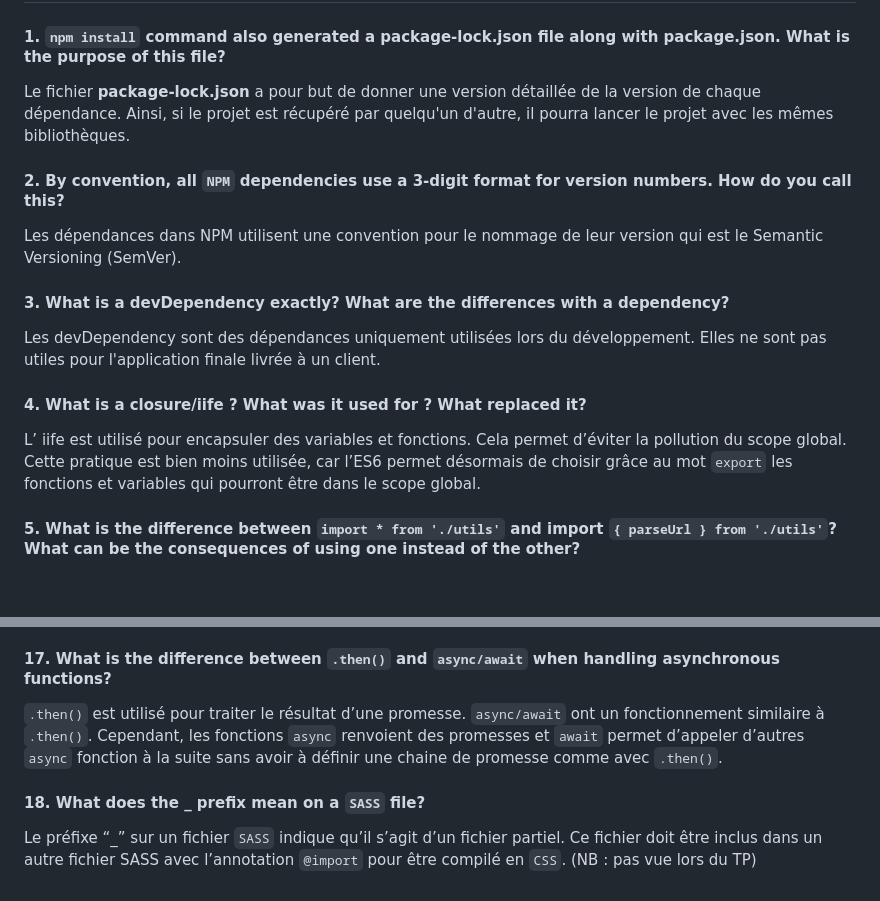
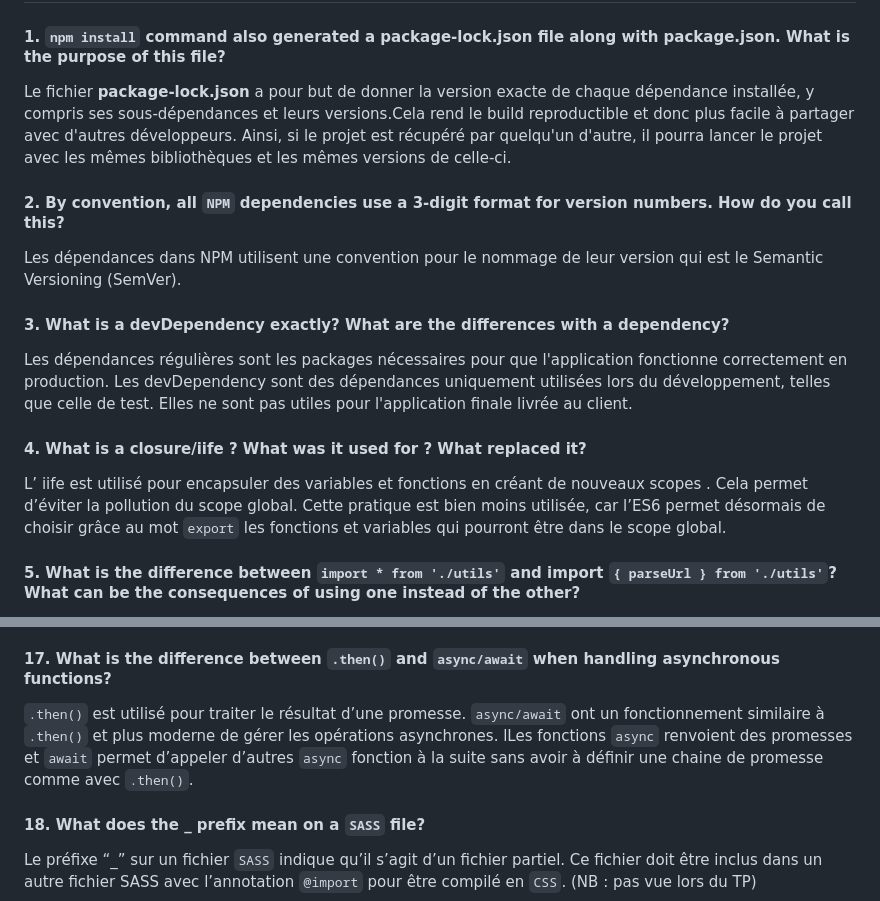
Before and after one commit to mab1o/web-01, a Markdown page: README.md, 2 parts joined by grey strips. GitHub-like rendering; blank space fills up the shorter version.

Commit message:
docs : update(2) README with the answers of this PW

```diff
--- a/README.md
+++ b/README.md
@@ -36,7 +36,7 @@ Comme vous pouvez le voir, le jeu se compose de trois vues :
 
 #### 1. `npm install` command also generated a **package-lock.json** file along with **package.json**. What is the purpose of this file?
 
-Le fichier **package-lock.json** a pour but de donner une version détaillée de la version de chaque dépendance. Ainsi, si le projet est récupéré par quelqu'un d'autre, il pourra lancer le projet avec les mêmes bibliothèques.
+Le fichier **package-lock.json** a pour but de donner la version exacte de chaque dépendance installée, y compris ses sous-dépendances et leurs versions.Cela rend le build reproductible et donc plus facile à partager avec d'autres développeurs. Ainsi, si le projet est récupéré par quelqu'un d'autre, il pourra lancer le projet avec les mêmes bibliothèques et les mêmes versions de celle-ci.
 
 #### 2. By convention, all `NPM` dependencies use a 3-digit format for version numbers. How do you call this?
 
@@ -44,11 +44,11 @@ Les dépendances dans NPM utilisent une convention pour le nommage de leur versi
 
 #### 3. What is a devDependency exactly? What are the differences with a dependency?
 
-Les devDependency sont des dépendances uniquement utilisées lors du développement. Elles ne sont pas utiles pour l'application finale livrée à un client.
+Les dépendances régulières sont les packages nécessaires pour que l'application fonctionne correctement en production. Les devDependency sont des dépendances uniquement utilisées lors du développement, telles que celle de test. Elles ne sont pas utiles pour l'application finale livrée au client.
 
 #### 4. What is a closure/iife ? What was it used for ? What replaced it?
 
-L’ iife est utilisé pour encapsuler des variables et fonctions. Cela permet d’éviter la pollution du scope global. Cette pratique est bien moins utilisée, car l’ES6 permet désormais de choisir grâce au mot `export` les fonctions et variables qui pourront être dans le scope global.
+L’ iife est utilisé pour encapsuler des variables et fonctions en créant de nouveaux scopes . Cela permet d’éviter la pollution du scope global. Cette pratique est bien moins utilisée, car l’ES6 permet désormais de choisir grâce au mot `export` les fonctions et variables qui pourront être dans le scope global.
 
 #### 5. What is the difference between `import * from './utils'` and import `{ parseUrl } from './utils'`? What can be the consequences of using one instead of the other?
 
@@ -106,7 +106,7 @@ La fonction `reduce()` prends en entrée un tableau et renvoie une valeur. L’a
 
 #### 17. What is the difference between `.then()` and `async/await` when handling asynchronous functions?
 
-`.then()` est utilisé pour traiter le résultat d’une promesse. `async/await` ont un fonctionnement similaire à `.then()`. Cependant, les fonctions `async` renvoient des promesses et `await` permet d’appeler d’autres `async` fonction à la suite sans avoir à définir une chaine de promesse comme avec `.then()`.
+`.then()` est utilisé pour traiter le résultat d’une promesse. `async/await` ont un fonctionnement similaire à `.then()` et plus moderne de gérer les opérations asynchrones. lLes fonctions `async` renvoient des promesses et `await` permet d’appeler d’autres `async` fonction à la suite sans avoir à définir une chaine de promesse comme avec `.then()`.
 
 #### 18. What does the _ prefix mean on a `SASS` file?
 
```
